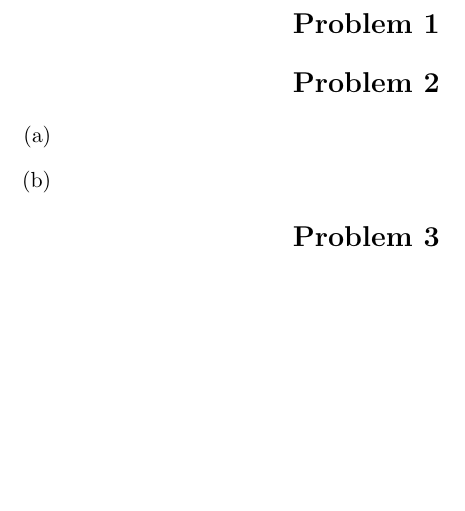
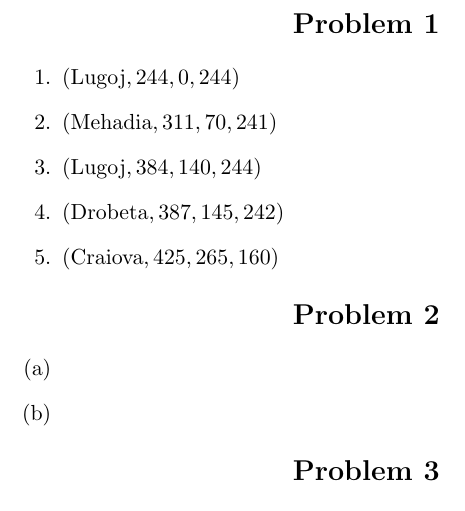
Before and after one commit to RobKulesa/CS440-Intro-to-AI, a LaTeX problem sheet (Assignment 2 - Search Problems in AI/report.tex): part of page 2 of 3, cut so that both start at the same text, the shorter picture padded with empty space. Compiled offline with pdfLaTeX.

Commit message:
start work on prblm 1

```diff
--- a/Assignment 2 - Search Problems in AI/report.tex
+++ b/Assignment 2 - Search Problems in AI/report.tex
@@ -48,8 +48,13 @@
         \textbf{Problem 1}
     \end{center}
     \normalsize
-    %insert explanation here
-
+    \begin{enumerate}
+        \item $\left(\text{Lugoj}, 244, 0, 244\right)$
+        \item $\left(\text{Mehadia}, 311, 70, 241\right)$
+        \item $\left(\text{Lugoj}, 384, 140, 244\right)$
+        \item $\left(\text{Drobeta}, 387, 145, 242\right)$
+        \item $\left(\text{Craiova}, 425, 265, 160\right)$
+    \end{enumerate}
     \begin{center}
         \Large
         \textbf{Problem 2}
```
Also changed, not shown: Assignment 2 - Search Problems in AI/out/report.pdf, 1 other file.
